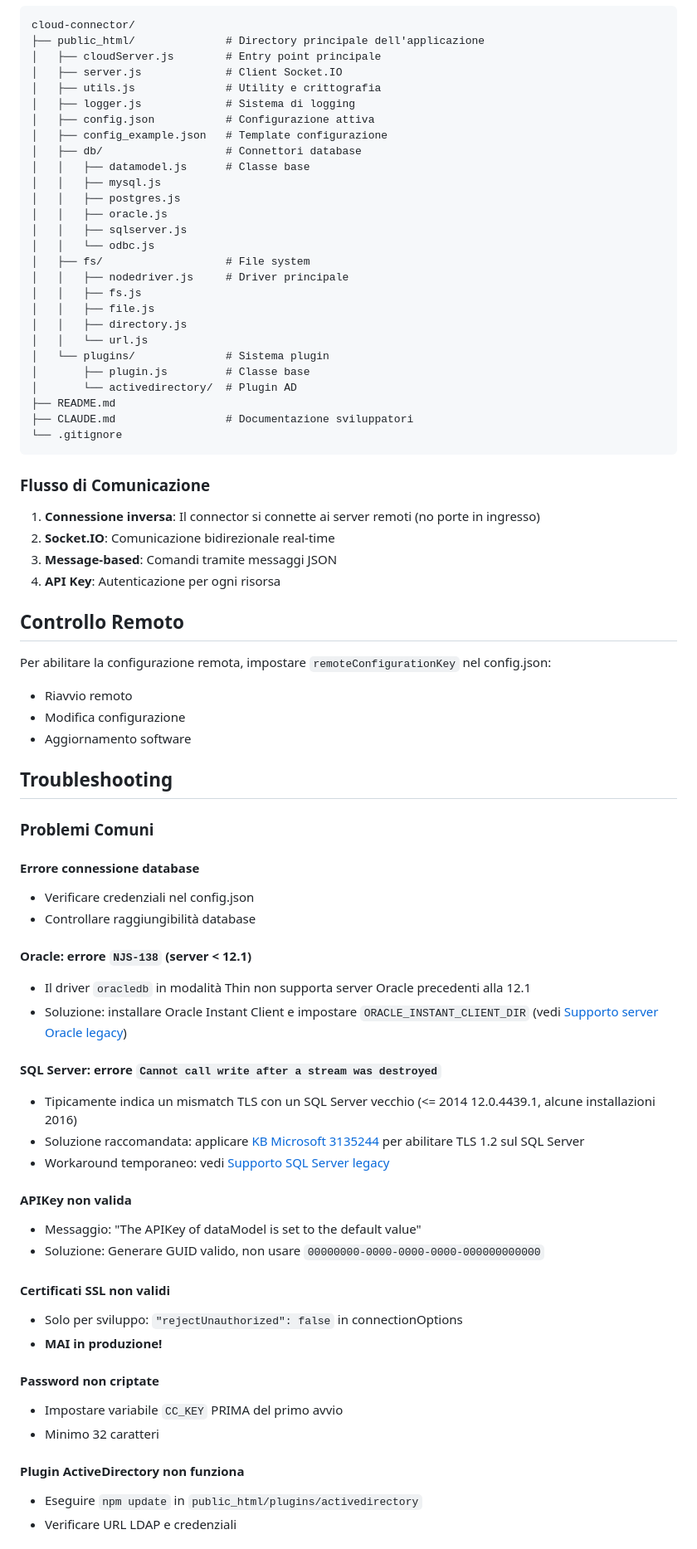
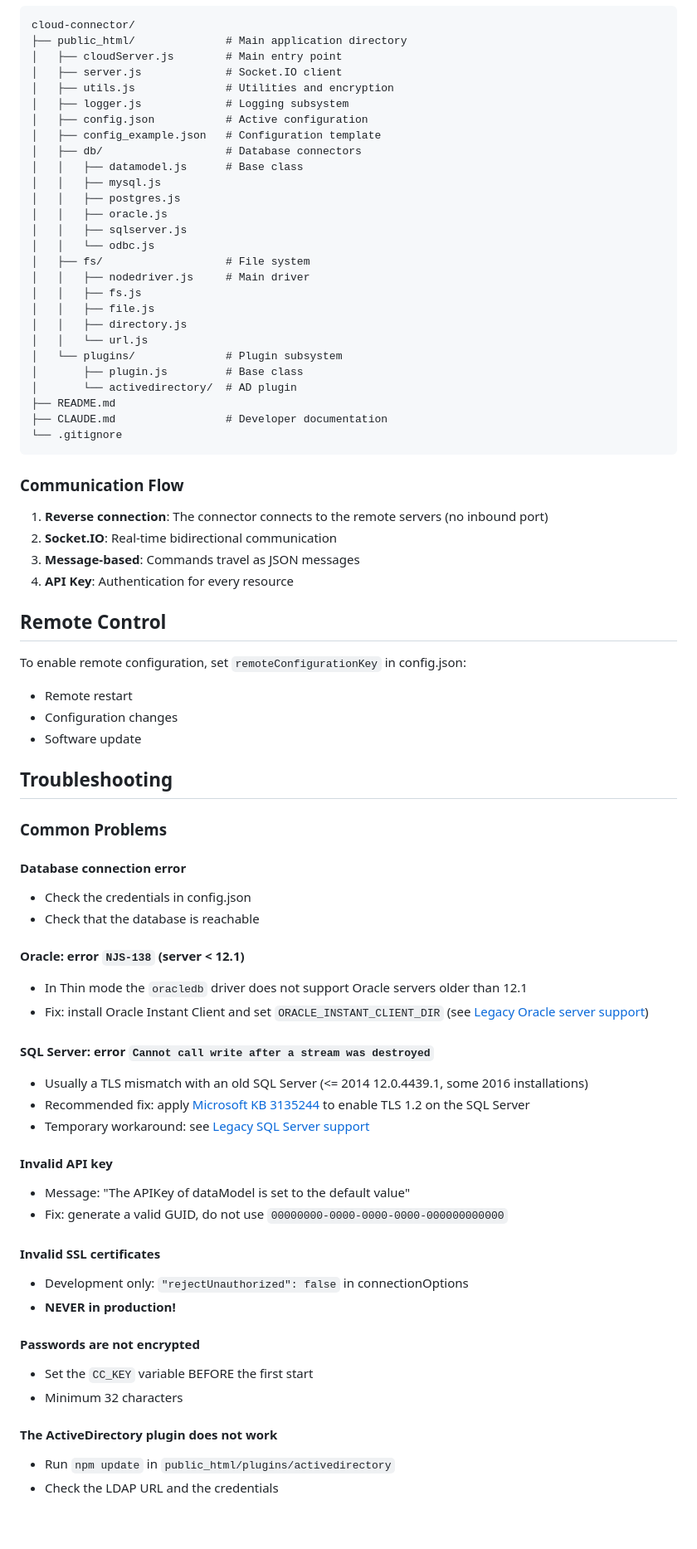
Before and after one commit to progamma/cloud-connector, a Markdown page: README.md, the part around one of its changes. Shown at 83% size. Drawn GitHub-style; blank space fills up the shorter version.

````diff
--- a/README.md
+++ b/README.md
@@ -434,78 +434,78 @@ Configurazione sicura per l'utente che esegue il servizio:
 
 ```
 cloud-connector/
-├── public_html/              # Directory principale dell'applicazione
-│   ├── cloudServer.js        # Entry point principale
-│   ├── server.js             # Client Socket.IO
-│   ├── utils.js              # Utility e crittografia
-│   ├── logger.js             # Sistema di logging
-│   ├── config.json           # Configurazione attiva
-│   ├── config_example.json   # Template configurazione
-│   ├── db/                   # Connettori database
-│   │   ├── datamodel.js      # Classe base
+├── public_html/              # Main application directory
+│   ├── cloudServer.js        # Main entry point
+│   ├── server.js             # Socket.IO client
+│   ├── utils.js              # Utilities and encryption
+│   ├── logger.js             # Logging subsystem
+│   ├── config.json           # Active configuration
+│   ├── config_example.json   # Configuration template
+│   ├── db/                   # Database connectors
+│   │   ├── datamodel.js      # Base class
 │   │   ├── mysql.js
 │   │   ├── postgres.js
 │   │   ├── oracle.js
 │   │   ├── sqlserver.js
 │   │   └── odbc.js
 │   ├── fs/                   # File system
-│   │   ├── nodedriver.js     # Driver principale
+│   │   ├── nodedriver.js     # Main driver
 │   │   ├── fs.js
 │   │   ├── file.js
 │   │   ├── directory.js
 │   │   └── url.js
-│   └── plugins/              # Sistema plugin
-│       ├── plugin.js         # Classe base
-│       └── activedirectory/  # Plugin AD
+│   └── plugins/              # Plugin subsystem
+│       ├── plugin.js         # Base class
+│       └── activedirectory/  # AD plugin
 ├── README.md
-├── CLAUDE.md                 # Documentazione sviluppatori
+├── CLAUDE.md                 # Developer documentation
 └── .gitignore
 ```
 
-### Flusso di Comunicazione
+### Communication Flow
 
-1. **Connessione inversa**: Il connector si connette ai server remoti (no porte in ingresso)
-2. **Socket.IO**: Comunicazione bidirezionale real-time
-3. **Message-based**: Comandi tramite messaggi JSON
-4. **API Key**: Autenticazione per ogni risorsa
+1. **Reverse connection**: The connector connects to the remote servers (no inbound port)
+2. **Socket.IO**: Real-time bidirectional communication
+3. **Message-based**: Commands travel as JSON messages
+4. **API Key**: Authentication for every resource
 
-## Controllo Remoto
+## Remote Control
 
-Per abilitare la configurazione remota, impostare `remoteConfigurationKey` nel config.json:
-- Riavvio remoto
-- Modifica configurazione
-- Aggiornamento software
+To enable remote configuration, set `remoteConfigurationKey` in config.json:
+- Remote restart
+- Configuration changes
+- Software update
 
 ## Troubleshooting
 
-### Problemi Comuni
+### Common Problems
 
-#### Errore connessione database
-- Verificare credenziali nel config.json
-- Controllare raggiungibilità database
+#### Database connection error
+- Check the credentials in config.json
+- Check that the database is reachable
 
-#### Oracle: errore `NJS-138` (server < 12.1)
-- Il driver `oracledb` in modalità Thin non supporta server Oracle precedenti alla 12.1
-- Soluzione: installare Oracle Instant Client e impostare `ORACLE_INSTANT_CLIENT_DIR` (vedi [Supporto server Oracle legacy](#supporto-server-oracle-legacy--121))
+#### Oracle: error `NJS-138` (server < 12.1)
+- In Thin mode the `oracledb` driver does not support Oracle servers older than 12.1
+- Fix: install Oracle Instant Client and set `ORACLE_INSTANT_CLIENT_DIR` (see [Legacy Oracle server support](#legacy-oracle-server-support--121))
 
-#### SQL Server: errore `Cannot call write after a stream was destroyed`
-- Tipicamente indica un mismatch TLS con un SQL Server vecchio (<= 2014 12.0.4439.1, alcune installazioni 2016)
-- Soluzione raccomandata: applicare [KB Microsoft 3135244](https://support.microsoft.com/en-us/help/3135244) per abilitare TLS 1.2 sul SQL Server
-- Workaround temporaneo: vedi [Supporto SQL Server legacy](#supporto-sql-server-legacy-tls)
+#### SQL Server: error `Cannot call write after a stream was destroyed`
+- Usually a TLS mismatch with an old SQL Server (<= 2014 12.0.4439.1, some 2016 installations)
+- Recommended fix: apply [Microsoft KB 3135244](https://support.microsoft.com/en-us/help/3135244) to enable TLS 1.2 on the SQL Server
+- Temporary workaround: see [Legacy SQL Server support](#legacy-sql-server-support-tls)
 
-#### APIKey non valida
-- Messaggio: "The APIKey of dataModel is set to the default value"
-- Soluzione: Generare GUID valido, non usare `00000000-0000-0000-0000-000000000000`
+#### Invalid API key
+- Message: "The APIKey of dataModel is set to the default value"
+- Fix: generate a valid GUID, do not use `00000000-0000-0000-0000-000000000000`
 
-#### Certificati SSL non validi
-- Solo per sviluppo: `"rejectUnauthorized": false` in connectionOptions
-- **MAI in produzione!**
+#### Invalid SSL certificates
+- Development only: `"rejectUnauthorized": false` in connectionOptions
+- **NEVER in production!**
 
-#### Password non criptate
-- Impostare variabile `CC_KEY` PRIMA del primo avvio
-- Minimo 32 caratteri
+#### Passwords are not encrypted
+- Set the `CC_KEY` variable BEFORE the first start
+- Minimum 32 characters
 
-#### Plugin ActiveDirectory non funziona
-- Eseguire `npm update` in `public_html/plugins/activedirectory`
-- Verificare URL LDAP e credenziali
+#### The ActiveDirectory plugin does not work
+- Run `npm update` in `public_html/plugins/activedirectory`
+- Check the LDAP URL and the credentials
 
````
Also changed, not shown: other parts of README.md (+164 -164 lines).
